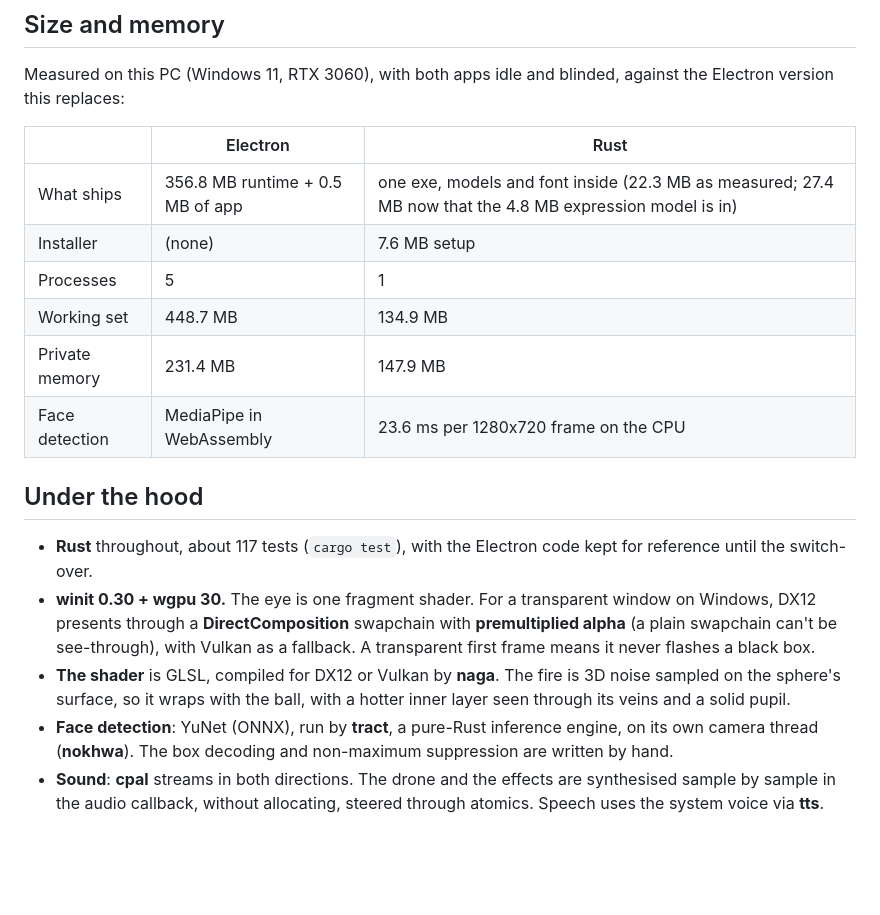
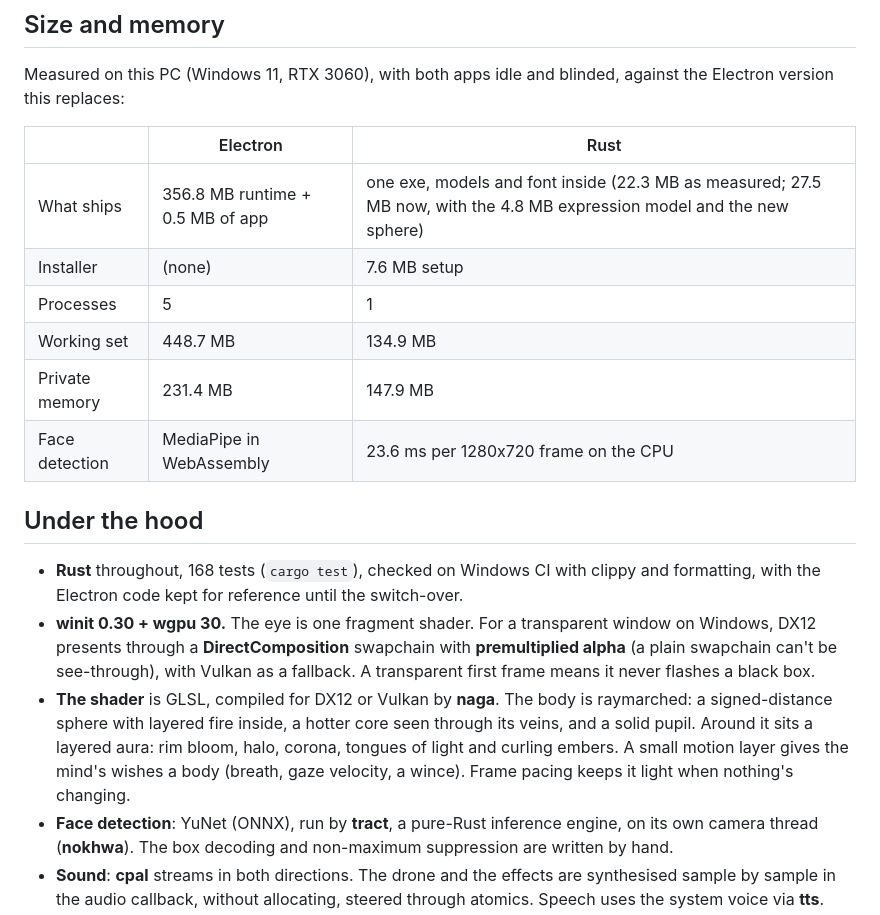
Before and after one commit to antoniwan/unblinking-desktop, a Markdown page: README.md, the part around one of its changes. Rendered like a GitHub page; blank space fills up the shorter version.

```diff
--- a/README.md
+++ b/README.md
@@ -69,7 +71,7 @@ Measured on this PC (Windows 11, RTX 3060), with both apps idle and blinded, aga
 
 | | Electron | Rust |
 | --- | --- | --- |
-| What ships | 356.8 MB runtime + 0.5 MB of app | one exe, models and font inside (22.3 MB as measured; 27.4 MB now that the 4.8 MB expression model is in) |
+| What ships | 356.8 MB runtime + 0.5 MB of app | one exe, models and font inside (22.3 MB as measured; 27.5 MB now, with the 4.8 MB expression model and the new sphere) |
 | Installer | (none) | 7.6 MB setup |
 | Processes | 5 | 1 |
 | Working set | 448.7 MB | 134.9 MB |
@@ -78,9 +80,9 @@ Measured on this PC (Windows 11, RTX 3060), with both apps idle and blinded, aga
 
 ## Under the hood
 
-- **Rust** throughout, about 117 tests (`cargo test`), with the Electron code kept for reference until the switch-over.
+- **Rust** throughout, 168 tests (`cargo test`), checked on Windows CI with clippy and formatting, with the Electron code kept for reference until the switch-over.
 - **winit 0.30 + wgpu 30.** The eye is one fragment shader. For a transparent window on Windows, DX12 presents through a **DirectComposition** swapchain with **premultiplied alpha** (a plain swapchain can't be see-through), with Vulkan as a fallback. A transparent first frame means it never flashes a black box.
-- **The shader** is GLSL, compiled for DX12 or Vulkan by **naga**. The fire is 3D noise sampled on the sphere's surface, so it wraps with the ball, with a hotter inner layer seen through its veins and a solid pupil.
+- **The shader** is GLSL, compiled for DX12 or Vulkan by **naga**. The body is raymarched: a signed-distance sphere with layered fire inside, a hotter core seen through its veins, and a solid pupil. Around it sits a layered aura: rim bloom, halo, corona, tongues of light and curling embers. A small motion layer gives the mind's wishes a body (breath, gaze velocity, a wince). Frame pacing keeps it light when nothing's changing.
 - **Face detection**: YuNet (ONNX), run by **tract**, a pure-Rust inference engine, on its own camera thread (**nokhwa**). The box decoding and non-maximum suppression are written by hand.
 - **Sound**: **cpal** streams in both directions. The drone and the effects are synthesised sample by sample in the audio callback, without allocating, steered through atomics. Speech uses the system voice via **tts**.
 - **egui** (on the same wgpu device) draws the whispers, Blinki's Senses and the camera picker. **tray-icon + muda** do the menu, **global-hotkey** the shortcut, and **serde** the prefs (shared with the Electron app's `prefs.json`).
```
Also changed, not shown: other parts of README.md (+3 -1 lines), docs/media/blinkis-senses.png, docs/media/moods.png, 2 other files.
